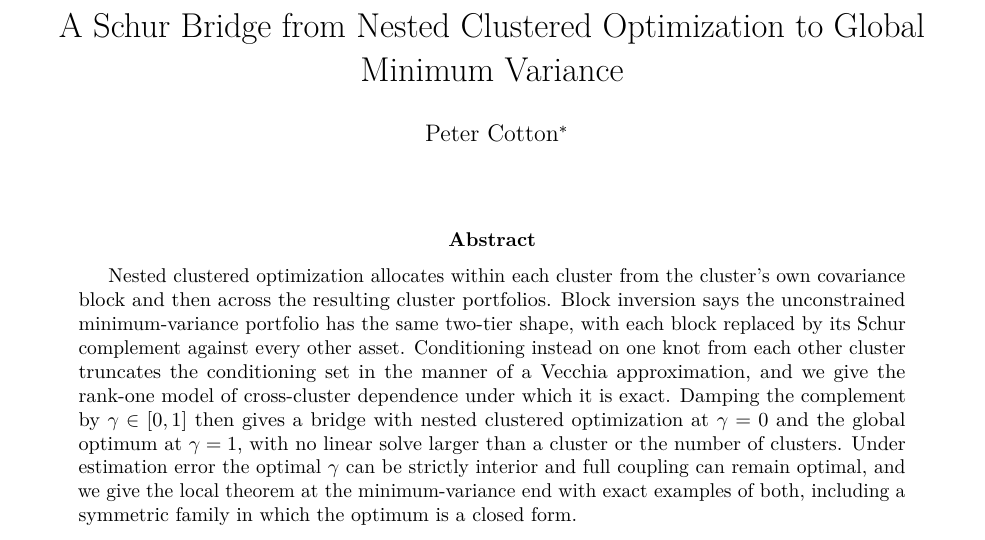
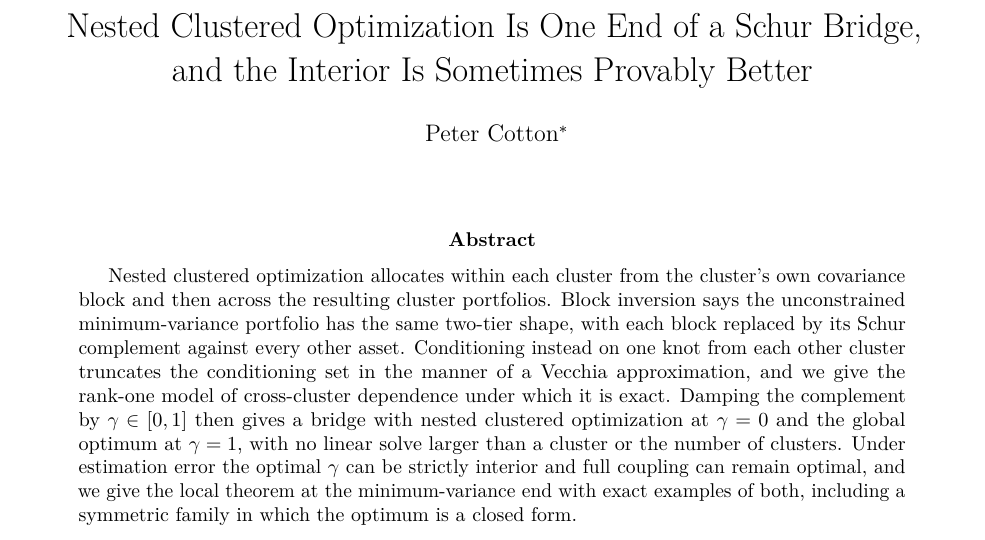
Before and after one commit to microprediction/schur, a LaTeX paper (paper/schur-nco-bridge.tex): part of page 1 of 12, cut at the place of the change. Compiled offline with pdfLaTeX.

Commit message:
Retitle: Nested Clustered Optimization Is One End of a Schur Bridge, and the Interior Is Sometimes Provably Better (#9)
Paper, hosted PDF, papers card, index bibliography, demo hub and collection listing.

Co-authored-by: Claude Fable 5.1 <noreply@anthropic.com>

```diff
--- a/paper/schur-nco-bridge.tex
+++ b/paper/schur-nco-bridge.tex
@@ -17,8 +17,8 @@
   {\normalfont\normalsize\itshape}}
 \makeatother
 
-\title{A Schur Bridge from Nested Clustered Optimization to Global Minimum
-Variance}
+\title{Nested Clustered Optimization Is One End of a Schur Bridge,\\
+and the Interior Is Sometimes Provably Better}
 \author{Peter Cotton\thanks{Microprediction.
 Email: \texttt{peter.cotton@microprediction.com}. A companion
 verification script is \texttt{paper/verify\_schur\_nco\_bridge.py}
```
Also changed, not shown: docs/schur-nco-bridge.pdf, 4 other files.
